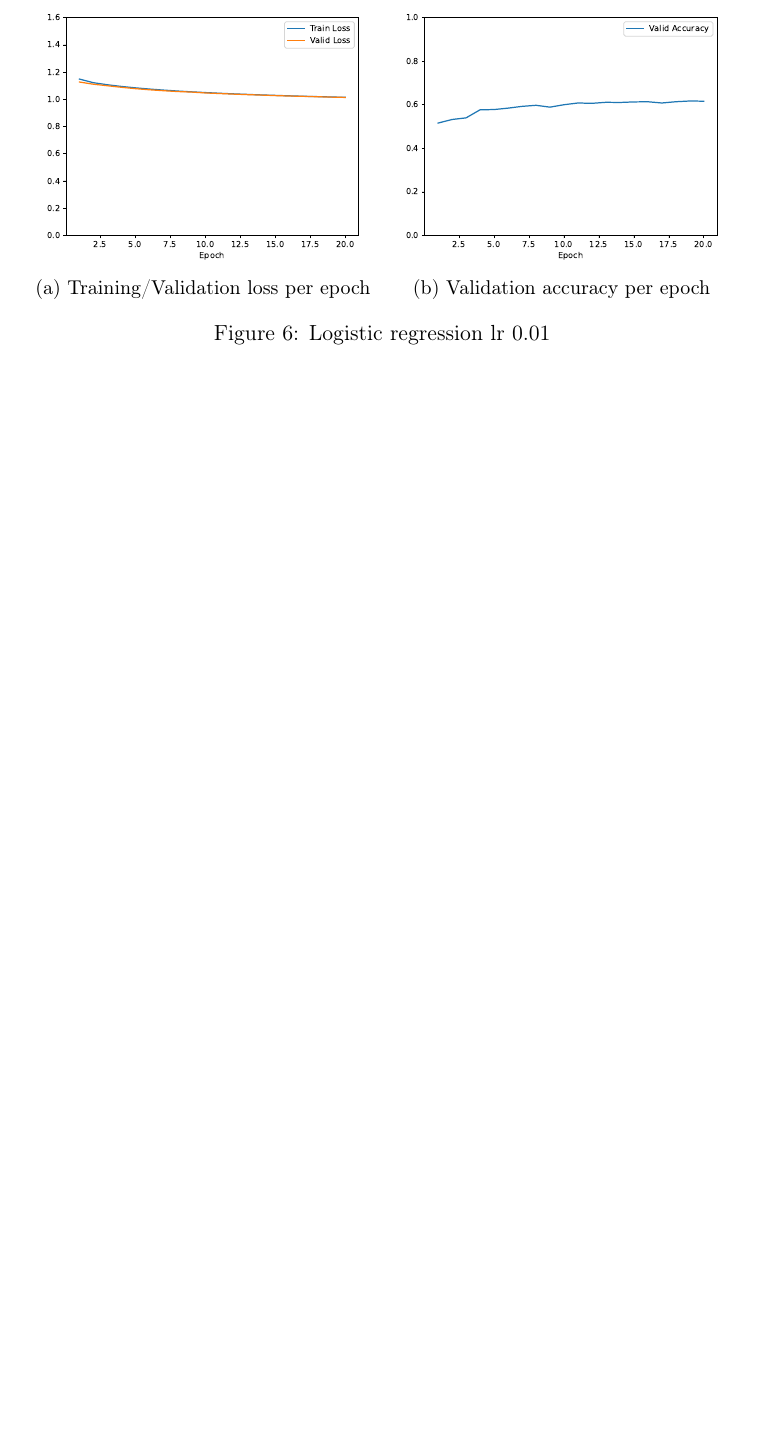
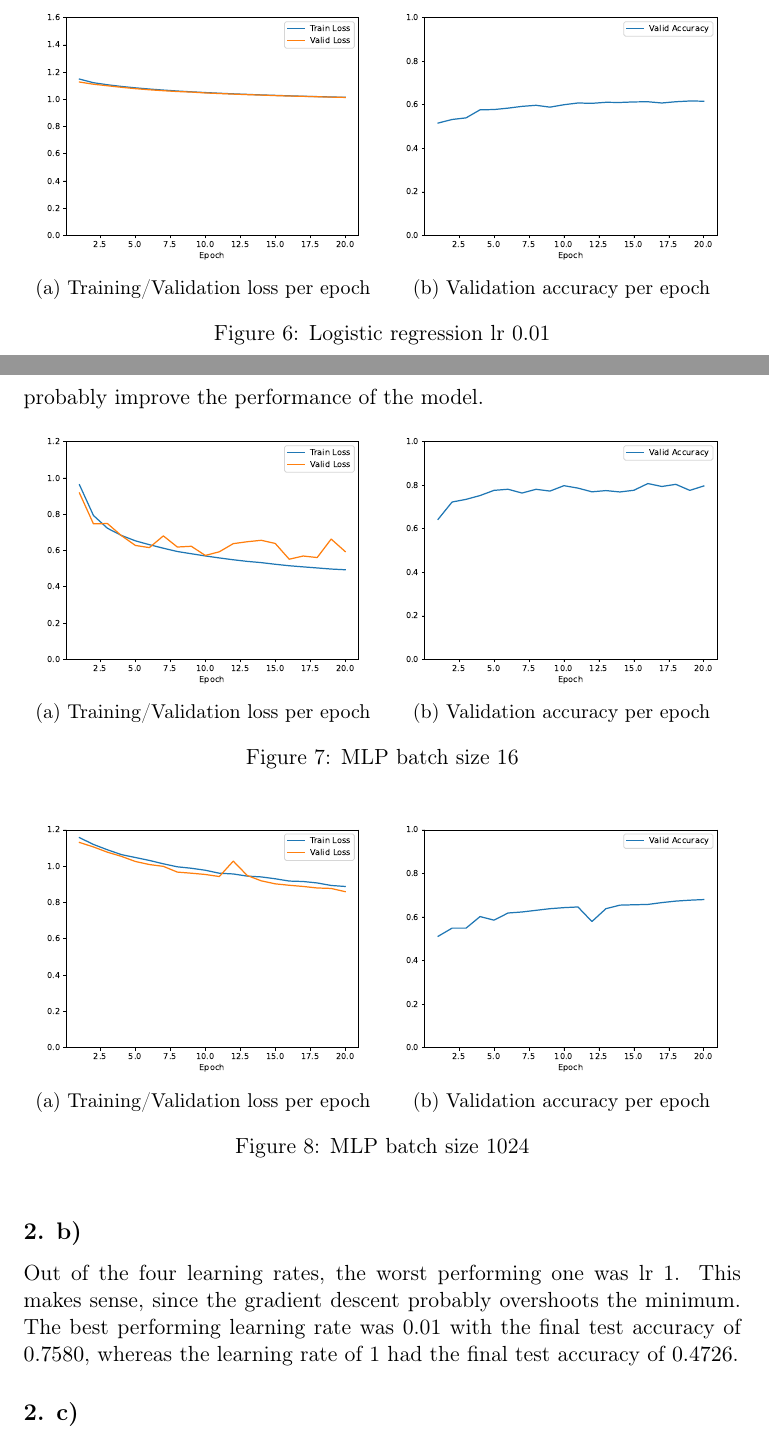
Before and after one commit to jaklvinc/deep-learning-ist, a LaTeX problem sheet (HW1/report.tex): part of page 5 of 8 before the commit and two parts of pages 5 and 6 of 10 after it, the two joined at a grey line, cut so that both start at the same text, the shorter picture padded with empty space. Compiled offline with pdfLaTeX.

Commit message:
Report Q2.2a,b

```diff
--- a/HW1/report.tex
+++ b/HW1/report.tex
@@ -155 +159,37 @@ Also it is noticable, how the 0.1 learning rate model had maybe too high of a le
+Once again we can see here, that more epoch would probably improve the performance of the model.
+
+\begin{figure}[h!]
+\centering
+\begin{subfigure}{.5\textwidth}
+  \centering
+  \includegraphics[width=.9\linewidth]{plots/mlp-training-loss-batch-16-lr-0.1-epochs-20-hidden-200-dropout-0-l2-0-layers-1-act-relu-opt-sgd}
+  \caption{Training/Validation loss per epoch}
+\end{subfigure}%
+\begin{subfigure}{.5\textwidth}
+  \centering
+  \includegraphics[width=.9\linewidth]{plots/mlp-validation-accuracy-batch-16-lr-0.1-epochs-20-hidden-200-dropout-0-l2-0-layers-1-act-relu-opt-sgd}
+  \caption{Validation accuracy per epoch}
+\end{subfigure}
+\caption{MLP batch size 16}
+\label{fig:MLP_batch_size_16}
+\end{figure}
+
+\begin{figure}[h!]
+\centering
+\begin{subfigure}{.5\textwidth}
+  \centering
+  \includegraphics[width=.9\linewidth]{plots/mlp-training-loss-batch-1024-lr-0.1-epochs-20-hidden-200-dropout-0-l2-0-layers-1-act-relu-opt-sgd}
+  \caption{Training/Validation loss per epoch}
+\end{subfigure}%
+\begin{subfigure}{.5\textwidth}
+  \centering
+  \includegraphics[width=.9\linewidth]{plots/mlp-validation-accuracy-batch-1024-lr-0.1-epochs-20-hidden-200-dropout-0-l2-0-layers-1-act-relu-opt-sgd}
+  \caption{Validation accuracy per epoch}
+\end{subfigure}
+\caption{MLP batch size 1024}
+\label{fig:MLP_batch_size_1024}
+\end{figure}
+
 \subsection{2. b)}
+Out of the four learning rates, the worst performing one was lr 1. This makes sense, since the gradient descent probably overshoots the minimum.
+The best performing learning rate was 0.01 with the final test accuracy of $0.7580$, whereas the learning rate of 1 had the final test accuracy of $0.4726$.
@@ -156,3 +226,6 @@ Also it is noticable, how the 0.1 learning rate model had maybe too high of a le
+\label{fig:MLP_lr_1}
+\end{figure}
+
 \subsection{2. c)}
 \pagebreak
 \section{Question 3}
```
Also changed, not shown: HW1/plots/mlp-training-loss-batch-1024-lr-0.1-epochs-20-hidden-200-dropout-0-l2-0-layers-1-act-relu-opt-sgd.pdf (added), HW1/plots/mlp-training-loss-batch-16-lr-0.001-epochs-20-hidden-200-dropout-0-l2-0-layers-1-act-relu-opt-sgd.pdf (added), HW1/plots/mlp-training-loss-batch-16-lr-0.01-epochs-20-hidden-200-dropout-0-l2-0-layers-1-act-relu-opt-sgd.pdf (added), HW1/plots/mlp-training-loss-batch-16-lr-0.1-epochs-20-hidden-200-dropout-0-l2-0-layers-1-act-relu-opt-sgd.pdf (added), HW1/plots/mlp-training-loss-batch-16-lr-1.0-epochs-20-hidden-200-dropout-0-l2-0-layers-1-act-relu-opt-sgd.pdf (added), HW1/plots/mlp-validation-accuracy-batch-1024-lr-0.1-epochs-20-hidden-200-dropout-0-l2-0-layers-1-act-relu-opt-sgd.pdf (added), HW1/plots/mlp-validation-accuracy-batch-16-lr-0.001-epochs-20-hidden-200-dropout-0-l2-0-layers-1-act-relu-opt-sgd.pdf (added), HW1/plots/mlp-validation-accuracy-batch-16-lr-0.01-epochs-20-hidden-200-dropout-0-l2-0-layers-1-act-relu-opt-sgd.pdf (added), HW1/plots/mlp-validation-accuracy-batch-16-lr-0.1-epochs-20-hidden-200-dropout-0-l2-0-layers-1-act-relu-opt-sgd.pdf (added), HW1/plots/mlp-validation-accuracy-batch-16-lr-1.0-epochs-20-hidden-200-dropout-0-l2-0-layers-1-act-relu-opt-sgd.pdf (added), HW1/report.pdf, HW1/report.tex (34 more changed lines), 1 other file.
